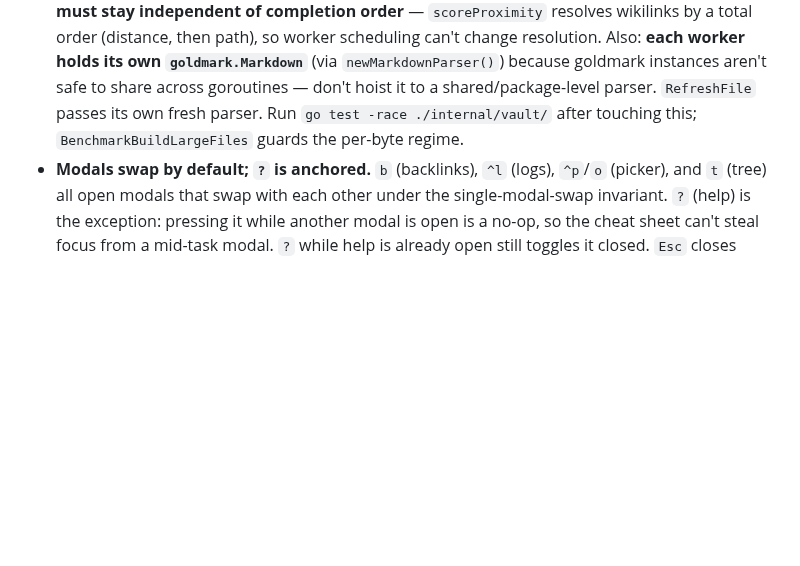
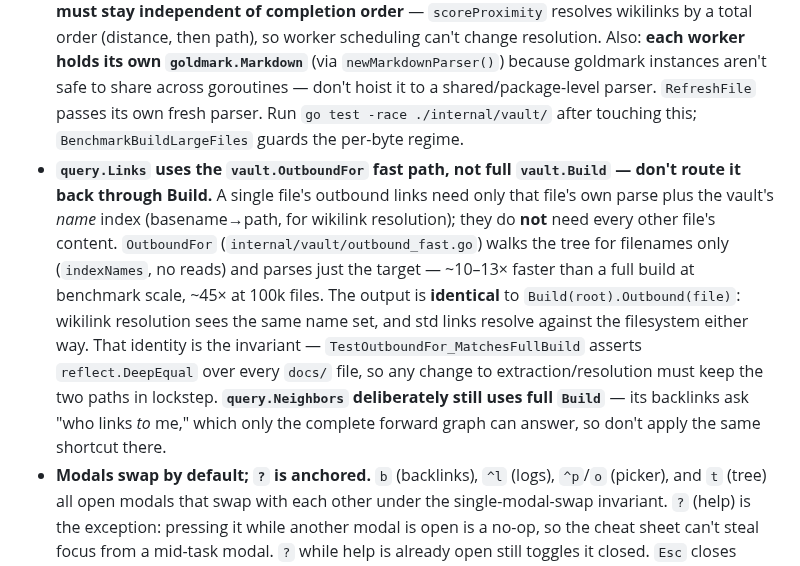
Before and after one commit to wilkes/hypogeum, a Markdown page: CLAUDE.md, the part around the change. Rendered like a GitHub page; blank space fills up the shorter version.

Commit message:
docs(claude): record the links fast-path invariant
Note that query.Links uses vault.OutboundFor (filename-only walk + parse one
file), not full Build, and that its defining invariant is byte-identical
output to Build().Outbound() — guarded by TestOutboundFor_MatchesFullBuild —
so a future edit doesn't route it back through Build or break the lockstep.
Also flag that Neighbors deliberately keeps full Build (backlinks are global).

Co-Authored-By: Claude Opus 4.8 (1M context) <noreply@anthropic.com>
Claude-Session: https://claude.ai/code/session_01SozSUyuyW9fNBS1KeHd5ri

```diff
--- a/CLAUDE.md
+++ b/CLAUDE.md
@@ -63,6 +63,7 @@ The packages are layered: `tui` depends on `tree`, `markdown`, `nav`, `watch`, `
 - **Watcher events are debounced and coarse.** `internal/watch` collapses fsnotify ops into `StructureChanged` (re-walk the tree) or `FileModified` (re-read the open file). Don't try to plumb finer-grained ops through; the TUI doesn't need them and editors save in bursts that mean per-op handling would re-walk redundantly.
 - **Vault is best-effort.** If `vault.Build` fails, `tui.New` continues with a nil vault — wikilinks render as broken (with a `?` suffix), the backlinks modal opens empty. Same graceful-degradation rule as the watcher.
 - **`vault.Build` indexes files in parallel — preserve the two invariants.** `walkAndIndex` (`internal/vault/vault.go`) does a serial directory walk to collect paths, then fans the read+parse across `GOMAXPROCS` workers (a profile showed serial `os.Open` syscalls were ~44% of build CPU). Two things make this safe and must not be broken: (1) **map writes are serialized by `v.mu` inside `indexFile`** — the read+parse happens lock-free, only the `v.files`/`v.names` mutation is locked, so any new per-file work that touches shared state must hold the lock; (2) **the result must stay independent of completion order** — `scoreProximity` resolves wikilinks by a total order (distance, then path), so worker scheduling can't change resolution. Also: **each worker holds its own `goldmark.Markdown`** (via `newMarkdownParser()`) because goldmark instances aren't safe to share across goroutines — don't hoist it to a shared/package-level parser. `RefreshFile` passes its own fresh parser. Run `go test -race ./internal/vault/` after touching this; `BenchmarkBuildLargeFiles` guards the per-byte regime.
+- **`query.Links` uses the `vault.OutboundFor` fast path, not full `vault.Build` — don't route it back through Build.** A single file's outbound links need only that file's own parse plus the vault's *name* index (basename→path, for wikilink resolution); they do **not** need every other file's content. `OutboundFor` (`internal/vault/outbound_fast.go`) walks the tree for filenames only (`indexNames`, no reads) and parses just the target — ~10–13× faster than a full build at benchmark scale, ~45× at 100k files. The output is **identical** to `Build(root).Outbound(file)`: wikilink resolution sees the same name set, and std links resolve against the filesystem either way. That identity is the invariant — `TestOutboundFor_MatchesFullBuild` asserts `reflect.DeepEqual` over every `docs/` file, so any change to extraction/resolution must keep the two paths in lockstep. **`query.Neighbors` deliberately still uses full `Build`** — its backlinks ask "who links *to* me," which only the complete forward graph can answer, so don't apply the same shortcut there.
 - **Modals swap by default; `?` is anchored.** `b` (backlinks), `^l` (logs), `^p`/`o` (picker), and `t` (tree) all open modals that swap with each other under the single-modal-swap invariant. `?` (help) is the exception: pressing it while another modal is open is a no-op, so the cheat sheet can't steal focus from a mid-task modal. `?` while help is already open still toggles it closed. `Esc` closes whichever modal is up before falling through to the link cursor's clear behavior.
 - **Tree expansion state defaults to collapsed and is derived from the current file.** `m.tree.expanded[path] == true` means open; anything else means closed. The root is always treated as expanded by `isExpanded` so the top level is visible without seeding the map. Every navigation (`selectInTree`, called from `navigateTo` / Back / Forward / `followBacklink`) calls `expandAncestorsOf(path)` which **clears** the entire map and re-populates only the ancestor chain. This makes the map a *cache* derived from the current file rather than user state to preserve. Manual `Space`-toggles via `toggleFolder` persist only until the next navigation — a deliberate design choice (see [project memory](../../.claude/projects/-Users-wilkes-Projects-wilkes-hypogeum/memory/project_finder_first_navigation.md)).
 - **The tree is a modal, not a side pane.** `t` opens `modalTree` via the same `openModalWith` path as the picker/backlinks/logs. There is no `m.tree.visible` flag, no `shouldShowTree()`, no width-gated effective state — the modal sizes itself via `modalGeometry` and clamps to a minimum, so narrow terminals get a smaller modal rather than a force-hidden pane. `Enter` on a file row closes the modal (matching the picker); `Enter` on a directory row toggles collapse; `Esc` closes without opening anything. **`←` / `h` collapses an expanded directory; `→` / `l` expands a collapsed one** — these shadow their global `Back`/`Forward` history bindings only while the tree modal is open. The shadow relies on `handleTreeModalKey` running *before* the global `Back`/`Forward` switch in `handleKey`; if you reorder the dispatch blocks, the arrow keys will start stepping through history instead of toggling folders (covered by `TestModel_ArrowKeysShadowHistoryWhileTreeModalOpen`).
```
